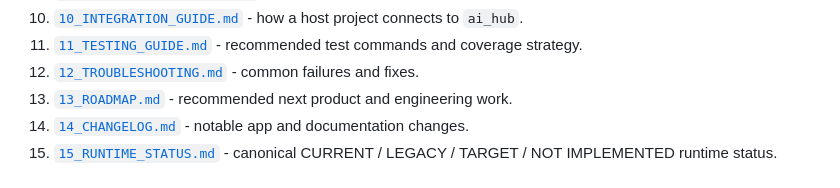
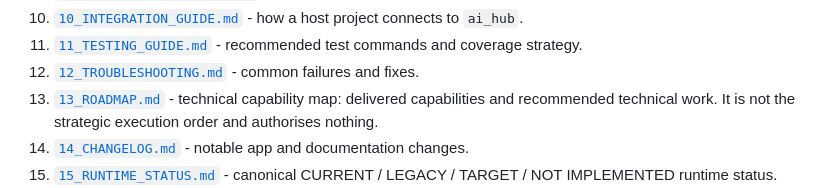
Before and after one commit to Vgarcan/ai_hub-academy_app, a Markdown page: ai_hub/_docs/README.md, the part around the change. Drawn GitHub-style.

```diff
--- a/ai_hub/_docs/README.md
+++ b/ai_hub/_docs/README.md
@@ -18,7 +18,7 @@ The docs are written from the point of view of `ai_hub` as a reusable Django app
 10. [`10_INTEGRATION_GUIDE.md`](10_INTEGRATION_GUIDE.md) - how a host project connects to `ai_hub`.
 11. [`11_TESTING_GUIDE.md`](11_TESTING_GUIDE.md) - recommended test commands and coverage strategy.
 12. [`12_TROUBLESHOOTING.md`](12_TROUBLESHOOTING.md) - common failures and fixes.
-13. [`13_ROADMAP.md`](13_ROADMAP.md) - recommended next product and engineering work.
+13. [`13_ROADMAP.md`](13_ROADMAP.md) - technical capability map: delivered capabilities and recommended technical work. It is not the strategic execution order and authorises nothing.
 14. [`14_CHANGELOG.md`](14_CHANGELOG.md) - notable app and documentation changes.
 15. [`15_RUNTIME_STATUS.md`](15_RUNTIME_STATUS.md) - canonical CURRENT / LEGACY / TARGET / NOT IMPLEMENTED runtime status.
 16. [`16_BUILD_CONSOLE.md`](16_BUILD_CONSOLE.md) - Build Console wizard: step-by-step guide for the guided GAME and Orchestrator creation wizard.
```
Also changed, not shown: ai_hub/_docs/13_ROADMAP.md (+68 -3 lines), ai_hub/_docs/14_CHANGELOG.md (+1 -0 lines).
